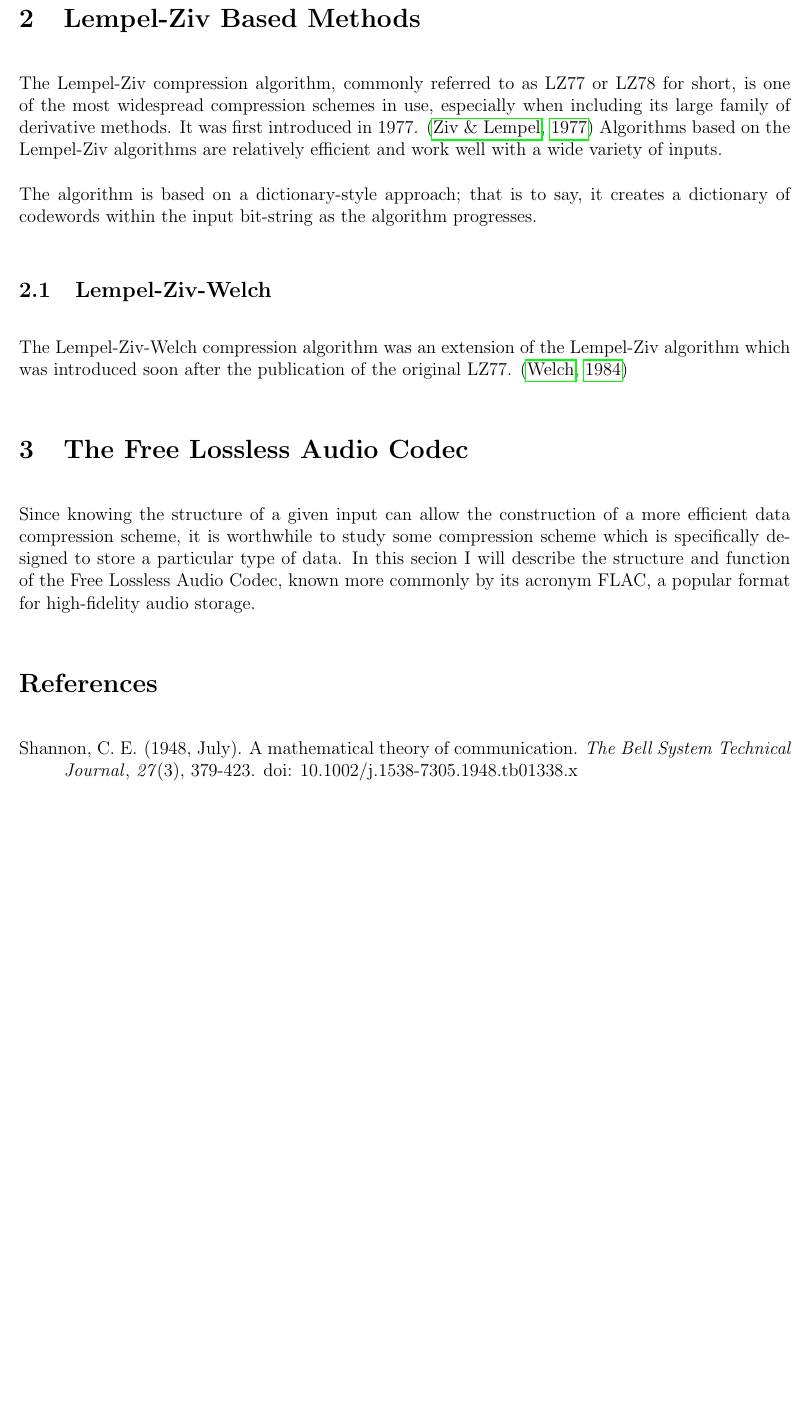
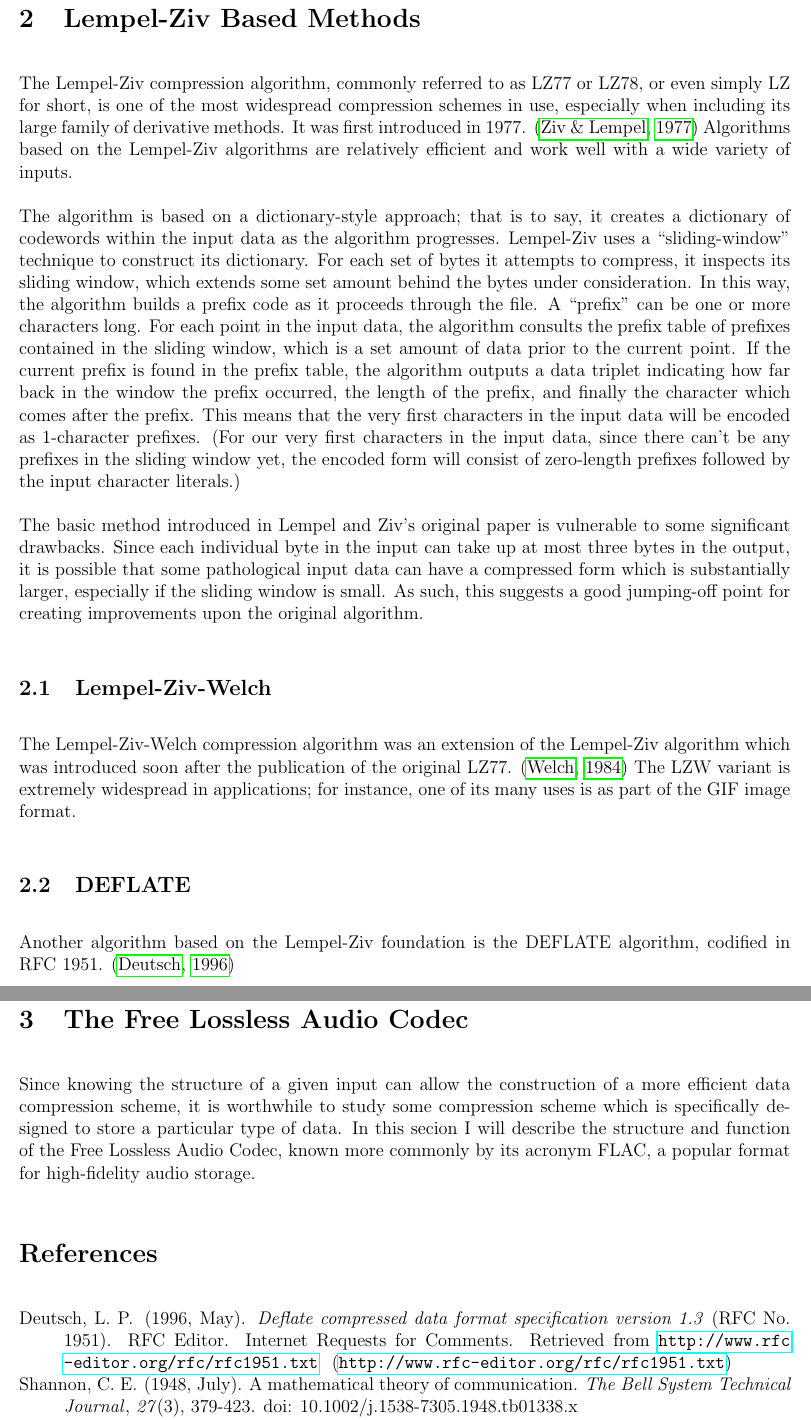
Before and after one commit to jackstanek/5251-final-paper, a LaTeX document (paper.tex): part of page 3 of 3 before the commit and two parts of pages 3 and 4 of 4 after it, the two joined at a grey line, cut so that both start at the same text, the shorter picture padded with empty space. Compiled offline with pdfLaTeX.

Commit message:
Update with DEFLATE RFC.

```diff
--- a/paper.tex
+++ b/paper.tex
@@ -148,21 +148,52 @@ block within more powerful, sophisticated compression schemes.
 \section{Lempel-Ziv Based Methods}
 
 The Lempel-Ziv compression algorithm, commonly referred to as LZ77 or
-LZ78 for short, is one of the most widespread compression schemes in
-use, especially when including its large family of derivative
-methods. It was first introduced in 1977. \cite{LempelZiv} Algorithms
-based on the Lempel-Ziv algorithms are relatively efficient and work
-well with a wide variety of inputs.
+LZ78, or even simply LZ for short, is one of the most widespread
+compression schemes in use, especially when including its large family
+of derivative methods. It was first introduced in
+1977. \cite{LempelZiv} Algorithms based on the Lempel-Ziv algorithms
+are relatively efficient and work well with a wide variety of inputs.
 
 The algorithm is based on a dictionary-style approach; that is to say,
-it creates a dictionary of codewords within the input bit-string
-as the algorithm progresses.
+it creates a dictionary of codewords within the input data as the
+algorithm progresses. Lempel-Ziv uses a ``sliding-window'' technique
+to construct its dictionary. For each set of bytes it attempts to
+compress, it inspects its sliding window, which extends some set
+amount behind the bytes under consideration. In this way, the
+algorithm builds a prefix code as it proceeds through the file. A
+``prefix'' can be one or more characters long. For each point in the
+input data, the algorithm consults the prefix table of prefixes
+contained in the sliding window, which is a set amount of data prior
+to the current point. If the current prefix is found in the prefix
+table, the algorithm outputs a data triplet indicating how far back in
+the window the prefix occurred, the length of the prefix, and finally
+the character which comes after the prefix. This means that the very
+first characters in the input data will be encoded as 1-character
+prefixes. (For our very first characters in the input data, since
+there can't be any prefixes in the sliding window yet, the encoded
+form will consist of zero-length prefixes followed by the input
+character literals.)
+
+The basic method introduced in Lempel and Ziv's original paper is
+vulnerable to some significant drawbacks. Since each individual byte
+in the input can take up at most three bytes in the output, it is
+possible that some pathological input data can have a compressed form
+which is substantially larger, especially if the sliding window is
+small. As such, this suggests a good jumping-off point for creating
+improvements upon the original algorithm.
 
 \subsection{Lempel-Ziv-Welch}
 
 The Lempel-Ziv-Welch compression algorithm was an extension of the
 Lempel-Ziv algorithm which was introduced soon after the publication
-of the original LZ77. \cite{LempelZivWelch}
+of the original LZ77. \cite{LempelZivWelch} The LZW variant is
+extremely widespread in applications; for instance, one of its many
+uses is as part of the GIF image format.
+
+\subsection{DEFLATE}
+
+Another algorithm based on the Lempel-Ziv foundation is the DEFLATE
+algorithm, codified in RFC 1951. \cite{RFC1951}
 
 \section{The Free Lossless Audio Codec}
 
```
Also changed, not shown: biblio.bib (+15 -0 lines).
